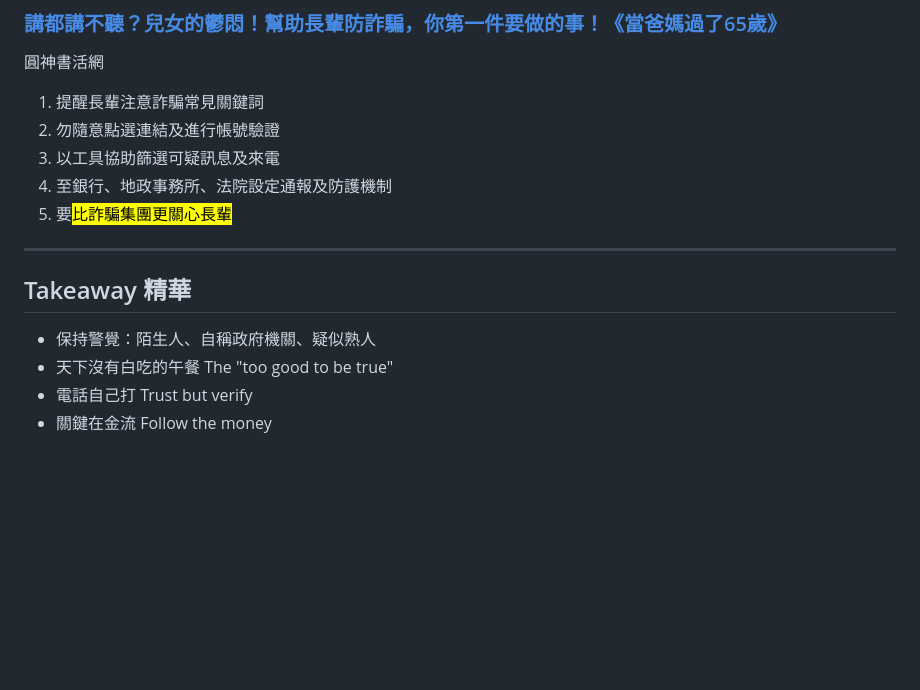
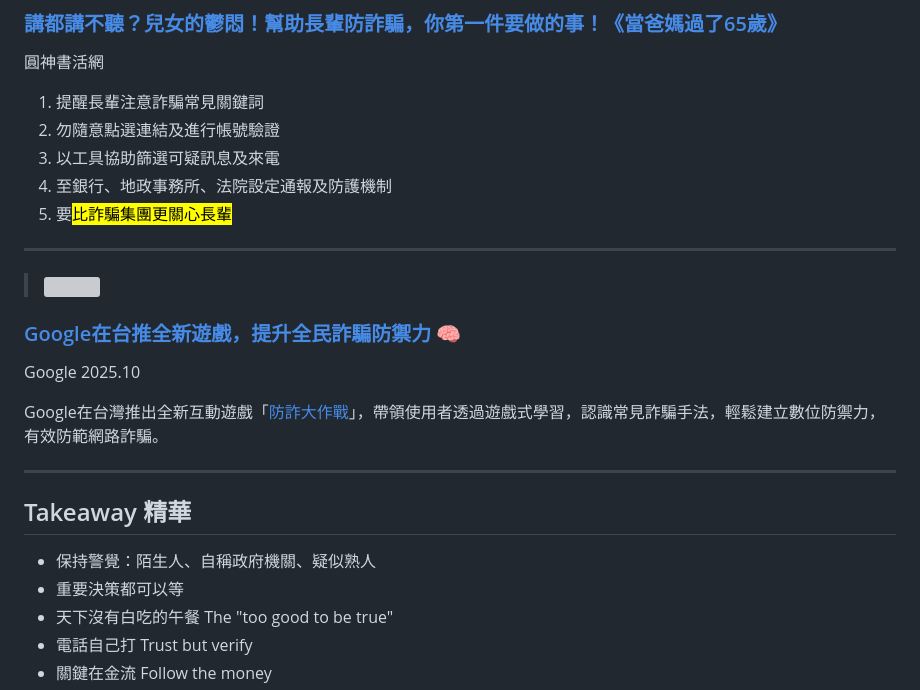
Before and after one commit to iunn-sh/frauds-and-how-to-prevent-them, a Markdown page: presentation.md, the part around the change. Rendered like a GitHub page; blank space fills up the shorter version; grey boxes are pictures that could not be loaded.

Commit message:
add content

```diff
--- a/presentation.md
+++ b/presentation.md
@@ -522,9 +522,20 @@ CNMA新聞聯合網 2023.08
 
 ---
 
+<!-- _class: side-figure -->
+> ![](https://storage.googleapis.com/gweb-uniblog-publish-prod/images/Be_Scam_Ready.width-1200.format-webp.webp)
+
+### [Google在台推全新遊戲，提升全民詐騙防禦力](https://blog.google/intl/zh-tw/company-news/outreach-initiatives/be-scam-ready/) :brain:
+Google 2025.10
+
+Google在台灣推出全新互動遊戲「[防詐大作戰](https://bescamready.withgoogle.com/intl/zh_tw/play)」，帶領使用者透過遊戲式學習，認識常見詐騙手法，輕鬆建立數位防禦力，有效防範網路詐騙。
+
+---
+
 ## Takeaway 精華
 
 * 保持警覺：陌生人、自稱政府機關、疑似熟人
+* 重要決策都可以等
 * 天下沒有白吃的午餐 The "too good to be true"
 * 電話自己打 Trust but verify
 * 關鍵在金流 Follow the money
```
